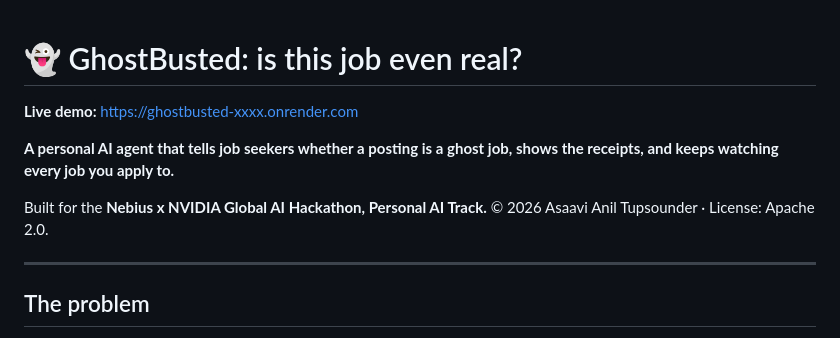
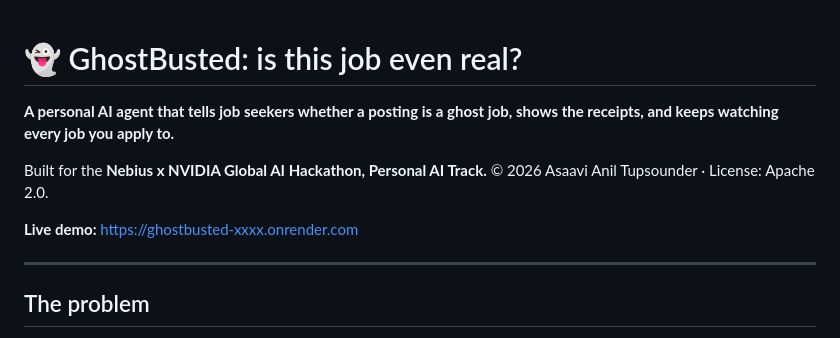
Before and after one commit to asaavi30/ghostbusted, a Markdown page: README.md, the part around the change. GitHub-like rendering.

```diff
--- a/README.md
+++ b/README.md
@@ -1,10 +1,11 @@
 # 👻 GhostBusted: is this job even real?
-   **Live demo:** [https://ghostbusted-xxxx.onrender.com](https://ghostbusted.onrender.com)
 
 **A personal AI agent that tells job seekers whether a posting is a ghost job, shows the receipts, and keeps watching every job you apply to.**
 
 Built for the **Nebius x NVIDIA Global AI Hackathon, Personal AI Track.**
 © 2026 Asaavi Anil Tupsounder · License: Apache 2.0.
+
+**Live demo:** [https://ghostbusted-xxxx.onrender.com](https://ghostbusted.onrender.com)
 
 ---
 
```
